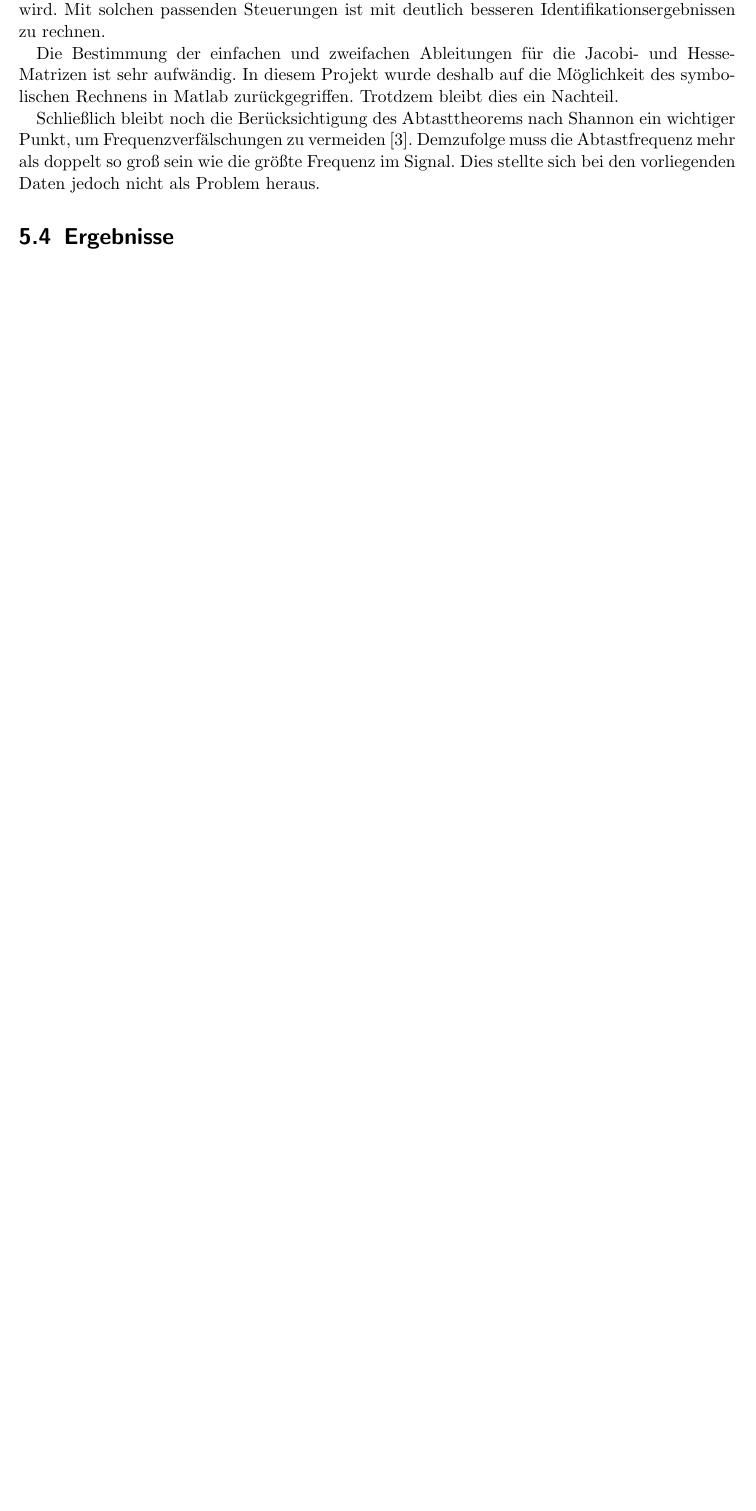
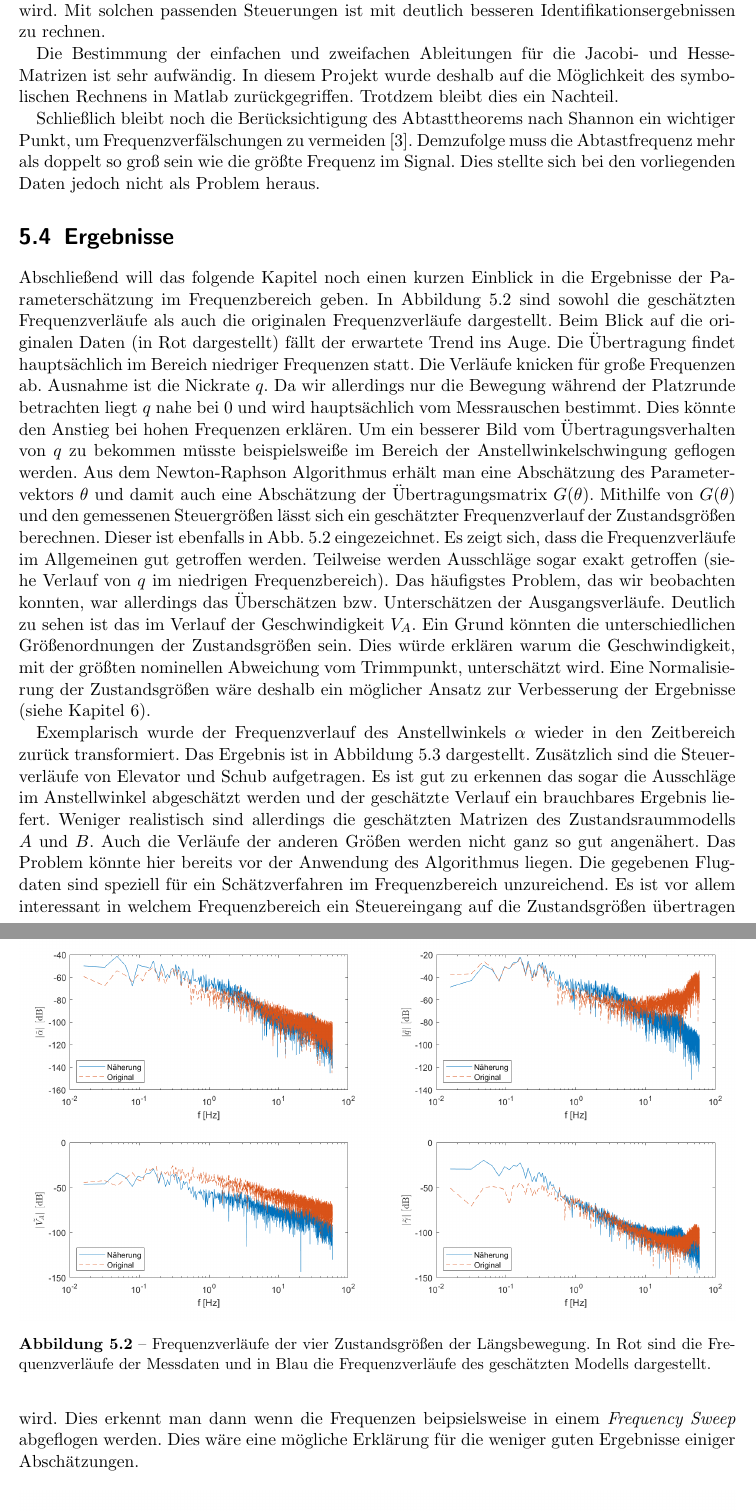
Before and after one commit to floriangschwandtner/Aerobotics2021, a LaTeX document (0a_Abschlussbericht/Main.tex, which reads 0a_Abschlussbericht/src/frequenzbereich.tex): part of page 14 of 16 before the commit and two parts of pages 15 and 16 of 18 after it, the two joined at a grey line, cut so that both start at the same text, the shorter picture padded with empty space. The pictures show the PDF file 0a_Abschlussbericht/Main.pdf that the author committed with the source.

Commit message:
Ergebnisse hinzugefügt

```diff
--- a/0a_Abschlussbericht/src/frequenzbereich.tex
+++ b/0a_Abschlussbericht/src/frequenzbereich.tex
@@ -163,6 +168,19 @@ Schließlich bleibt noch die Berücksichtigung des Abtasttheorems nach Shannon e
 zu vermeiden \cite{Grimm2017}. Demzufolge muss die Abtastfrequenz mehr als doppelt so groß sein wie die größte Frequenz im
 Signal. Dies stellte sich bei den vorliegenden Daten jedoch nicht als Problem heraus.
 
+\section{Ergebnisse}
 
+Abschließend will das folgende Kapitel noch einen kurzen Einblick in die Ergebnisse der Parameterschätzung im Frequenzbereich geben. In Abbildung \ref{fig:Ergebnisse_f} sind sowohl die geschätzten Frequenzverläufe als auch die originalen Frequenzverläufe dargestellt. Beim Blick auf die originalen Daten (in Rot dargestellt) fällt der erwartete Trend ins Auge. Die Übertragung findet hauptsächlich im Bereich niedriger Frequenzen statt. Die Verläufe knicken für große Frequenzen ab. Ausnahme ist die Nickrate $q$. Da wir allerdings nur die Bewegung während der Platzrunde betrachten liegt $q$ nahe bei 0 und wird hauptsächlich vom Messrauschen bestimmt. Dies könnte den Anstieg bei hohen Frequenzen erklären. Um ein besserer Bild vom Übertragungsverhalten von $q$ zu bekommen müsste beispielsweiße im Bereich der Anstellwinkelschwingung geflogen werden. Aus dem Newton-Raphson Algorithmus erhält man eine Abschätzung des Parametervektors $\theta$ und damit auch eine Abschätzung der Übertragungsmatrix $G(\theta)$. Mithilfe von $G(\theta)$ und den gemessenen Steuergrößen lässt sich ein geschätzter Frequenzverlauf der Zustandsgrößen berechnen. Dieser ist ebenfalls in Abb. \ref{fig:Ergebnisse_f} eingezeichnet. Es zeigt sich, dass die Frequenzverläufe im Allgemeinen gut getroffen werden. Teilweise werden Ausschläge sogar exakt getroffen (siehe Verlauf von $q$ im niedrigen Frequenzbereich). Das häufigstes Problem, das wir beobachten konnten, war allerdings das Überschätzen bzw. Unterschätzen der Ausgangsverläufe. Deutlich zu sehen ist das im Verlauf der Geschwindigkeit $V_{A}$. Ein Grund könnten die unterschiedlichen Größenordnungen der Zustandsgrößen sein. Dies würde erklären warum die Geschwindigkeit, mit der größten nominellen Abweichung vom Trimmpunkt, unterschätzt wird. Eine Normalisierung der Zustandsgrößen wäre deshalb ein möglicher Ansatz zur Verbesserung der Ergebnisse (siehe Kapitel \ref{chapter:Zusammenfassung}).
 
-\section{Ergebnisse}
+\begin{figure}[h!]
+	\centering
+	\includegraphics[trim=100 0 100 0,clip,width=1\linewidth]{Ergebnisse_Frequenzbereich.png}
+	\caption{Frequenzverläufe der vier Zustandsgrößen der Längsbewegung. In Rot sind die Frequenzverläufe der Messdaten und in Blau die Frequenzverläufe des geschätzten Modells dargestellt.}
+	\label{fig:Ergebnisse_f}
+\end{figure}
+
+Exemplarisch wurde der Frequenzverlauf des Anstellwinkels $\alpha$ wieder in den Zeitbereich zurück transformiert. Das Ergebnis ist in Abbildung \ref{fig:Ergebnisse_t} dargestellt. Zusätzlich sind die Steuerverläufe von Elevator und Schub aufgetragen. Es ist gut zu erkennen das sogar die Ausschläge im Anstellwinkel abgeschätzt werden und der geschätzte Verlauf ein brauchbares Ergebnis liefert. Weniger realistisch sind allerdings die geschätzten Matrizen des Zustandsraummodells $A$ und $B$. Auch die Verläufe der anderen Größen werden nicht ganz so gut angenähert. Das Problem könnte hier bereits vor der Anwendung des Algorithmus liegen. Die gegebenen Flugdaten sind speziell für ein Schätzverfahren im Frequenzbereich unzureichend. Es ist vor allem interessant in welchem Frequenzbereich ein Steuereingang auf die Zustandsgrößen übertragen wird. Dies erkennt man dann wenn die Frequenzen, beipsielsweise in einem \textit{Frequency Sweep}, abgeflogen werden. Dies wäre eine mögliche Erklärung für die weniger guten Ergebnisse einiger Abschätzungen.
+
+\begin{figure}[h!]
+	\centering
+	\includegraphics[trim=100 0 100 0,clip,width=1\linewidth]{Ergebnisse_alpha_inv.png}
```
Also changed, not shown: 0a_Abschlussbericht/src/zusammenfassung.tex (+1 -1 lines), 0a_Abschlussbericht/Main.pdf, 0a_Abschlussbericht/src/pics/Ergebnisse_Frequenzbereich.png (added), 0a_Abschlussbericht/src/pics/Ergebnisse_alpha_inv.png (added), 0a_Abschlussbericht/src/pics/Newton_Raphson.png (added), 0a_Abschlussbericht/src/frequenzbereich.tex (14 more changed lines), 6 other files.
